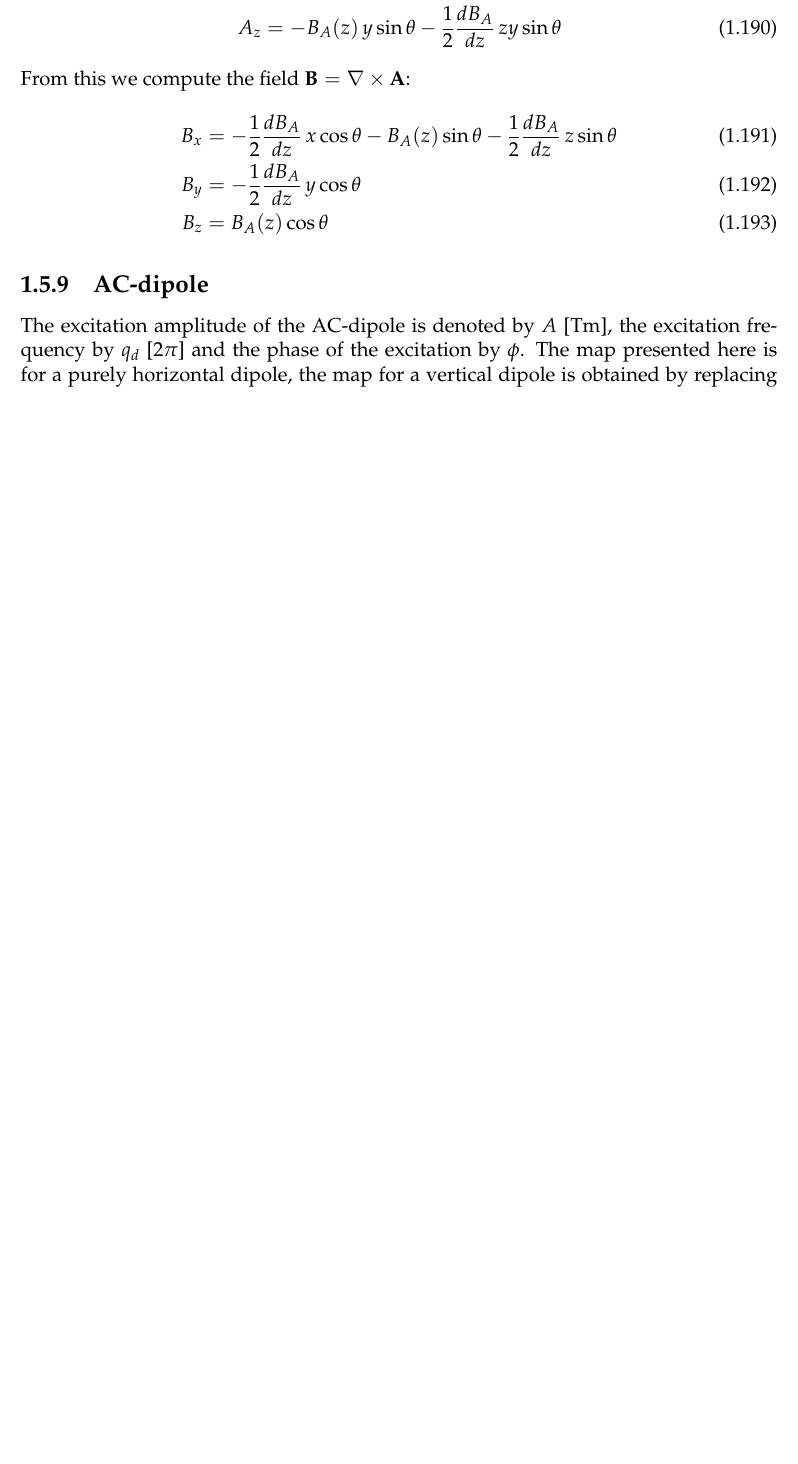
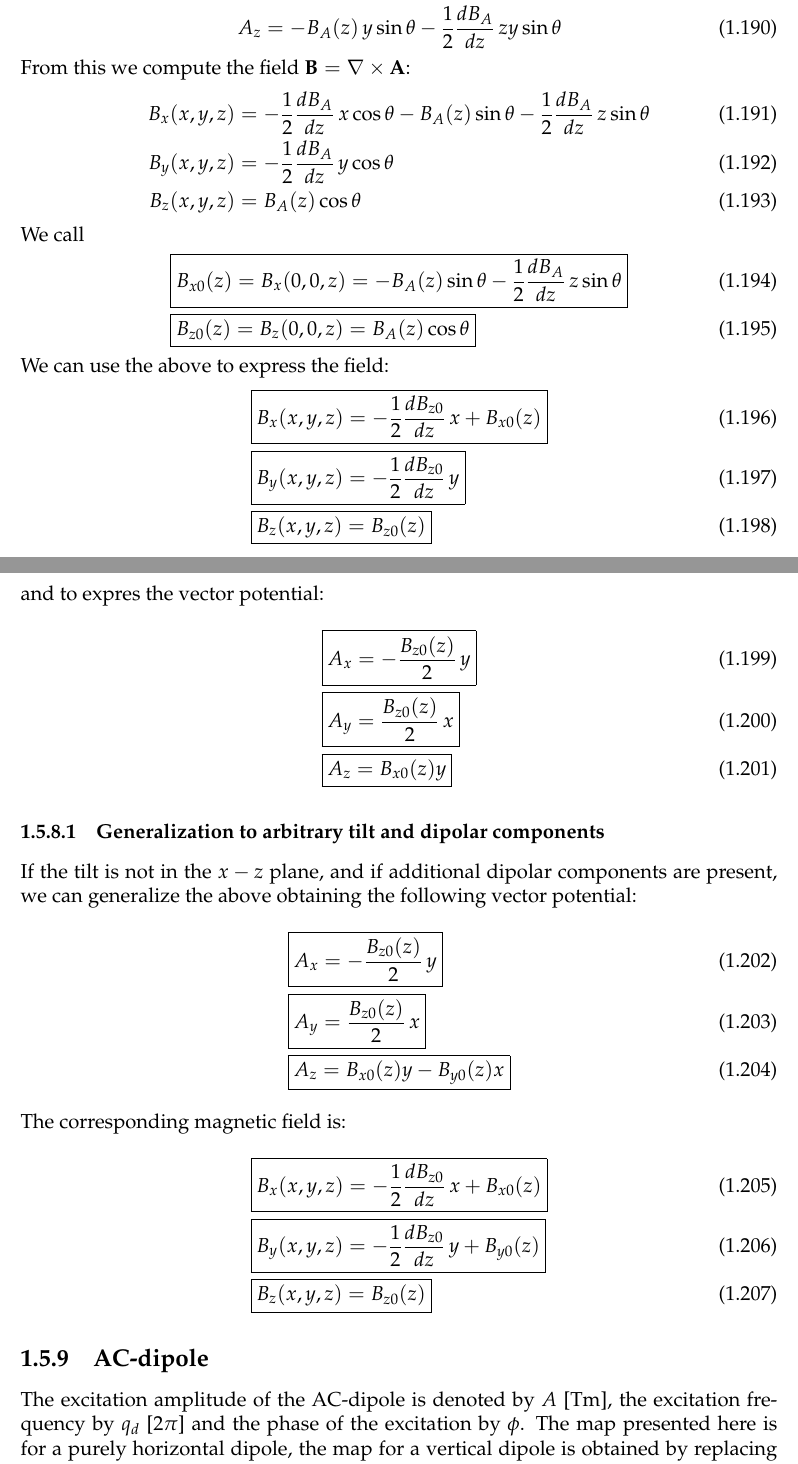
Before and after one commit to xsuite/xsuite, a LaTeX thesis (docs/physics_manual/physics_man.tex, which reads docs/physics_manual/xtrack.tex): part of page 28 of 161 before the commit and two parts of pages 28 and 29 of 161 after it, the two joined at a grey line, cut so that both start at the same text, the shorter picture padded with empty space. Compiled offline with pdfLaTeX.

Commit message:
Reasonable shape

```diff
--- a/docs/physics_manual/xtrack.tex
+++ b/docs/physics_manual/xtrack.tex
@@ -1205,15 +1205,45 @@ A_z &= -B_A(z) \, y \sin\theta - \frac{1}{2} \frac{dB_A}{dz} \, z y \sin\theta
 
 From this we compute the field $\mathbf{B} = \nabla \times \mathbf{A}$:
 \begin{align}
-B_x &= - \frac{1}{2} \frac{dB_A}{dz} \, x \cos\theta - B_A(z) \sin\theta - \frac{1}{2} \frac{dB_A}{dz} \, z \sin\theta  \\
-B_y &= -\frac{1}{2} \frac{dB_A}{dz} \, y \cos\theta \\
-B_z &= B_A(z) \cos\theta
-\end{align}
-
-
-
-
-
+B_x(x,y,z) &= -\frac{1}{2} \frac{dB_A}{dz} \, x \cos\theta - B_A(z) \sin\theta - \frac{1}{2} \frac{dB_A}{dz} \, z \sin\theta  \\
+B_y(x,y,z) &= -\frac{1}{2} \frac{dB_A}{dz} \, y \cos\theta \\
+B_z(x,y,z) &= B_A(z) \cos\theta
+\end{align}
+
+We call
+\begin{align}
+&\boxed{B_{x0}(z) = B_x(0,0,z) = -B_A(z) \sin\theta - \frac{1}{2} \frac{dB_A}{dz} \, z \sin\theta }\\
+&\boxed{B_{z0}(z) = B_z(0,0,z) = B_A(z) \cos\theta}
+\end{align}
+
+We can use the above to express the field:
+\begin{align}
+&\boxed{B_x(x,y,z) = -\frac{1}{2} \frac{dB_{z0}}{dz} \, x  + B_{x0}(z)} \\
+&\boxed{B_y(x,y,z) = -\frac{1}{2} \frac{dB_{z0}}{dz} \, y} \\
+&\boxed{B_z(x,y,z) = B_{z0}(z)}
+\end{align}
+and to expres the vector potential:
+\begin{align}
+&\boxed{A_x = -\frac{B_{z0}(z)}{2} \, y}\\
+&\boxed{A_y = \frac{B_{z0}(z)}{2} \, x}\\
+&\boxed{A_z = B_{x0}(z) y}
+\end{align}
+
+\subsubsection{Generalization to arbitrary tilt and dipolar components}
+
+If the tilt is not in the $x-z$ plane, and if additional dipolar components are present,
+we can generalize the above obtaining the following vector potential:
+\begin{align}
+&\boxed{A_x = -\frac{B_{z0}(z)}{2} \, y}\\
+&\boxed{A_y = \frac{B_{z0}(z)}{2} \, x}\\
+&\boxed{A_z = B_{x0}(z) y - B_{y0}(z) x}
+\end{align}
+The corresponding magnetic field is:
+\begin{align}
+&\boxed{B_x(x,y,z) = -\frac{1}{2} \frac{dB_{z0}}{dz} \, x  + B_{x0}(z)} \\
+&\boxed{B_y(x,y,z) = -\frac{1}{2} \frac{dB_{z0}}{dz} \, y + B_{y0}(z)} \\
+&\boxed{B_z(x,y,z) = B_{z0}(z)}
+\end{align}
 %\section{Beam-Beam}
 %
 %The closed expression of an integrated kick experienced by a test particle of charge  $q=Z e$ due to a 2D uncoupled Gaussian charge distribution of total charge $q_b=N_b e$ defined by $\sigma_x, \sigma_y$ and located at $\Delta x, \Delta y$ from the test particle and moving at $v_z=\beta_b c$ from the test particle can be obtained through the use of complex the function \cite{bassetti-erskine}:
```
Also changed, not shown: docs/physics_manual/physics_man.pdf.
